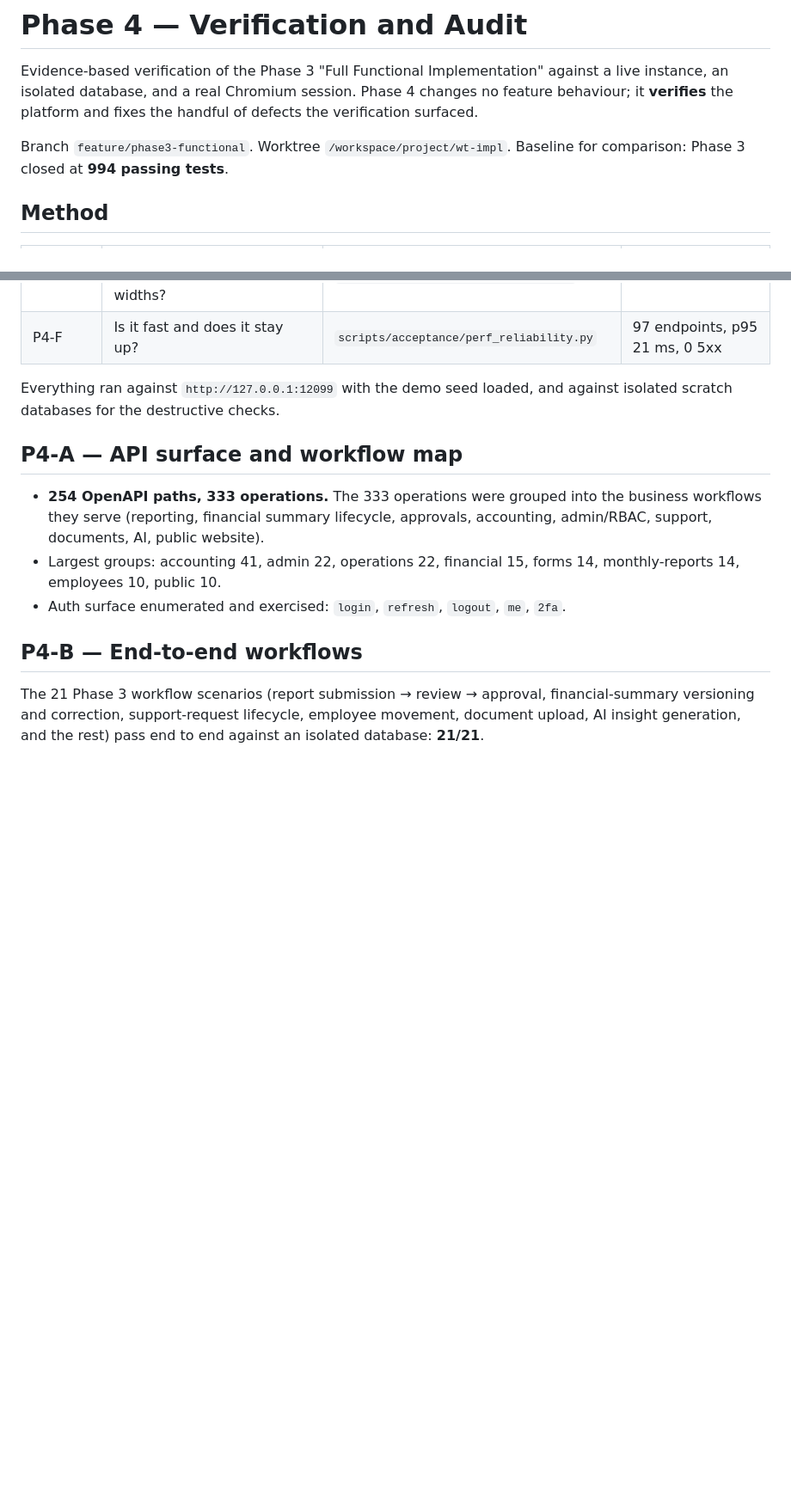
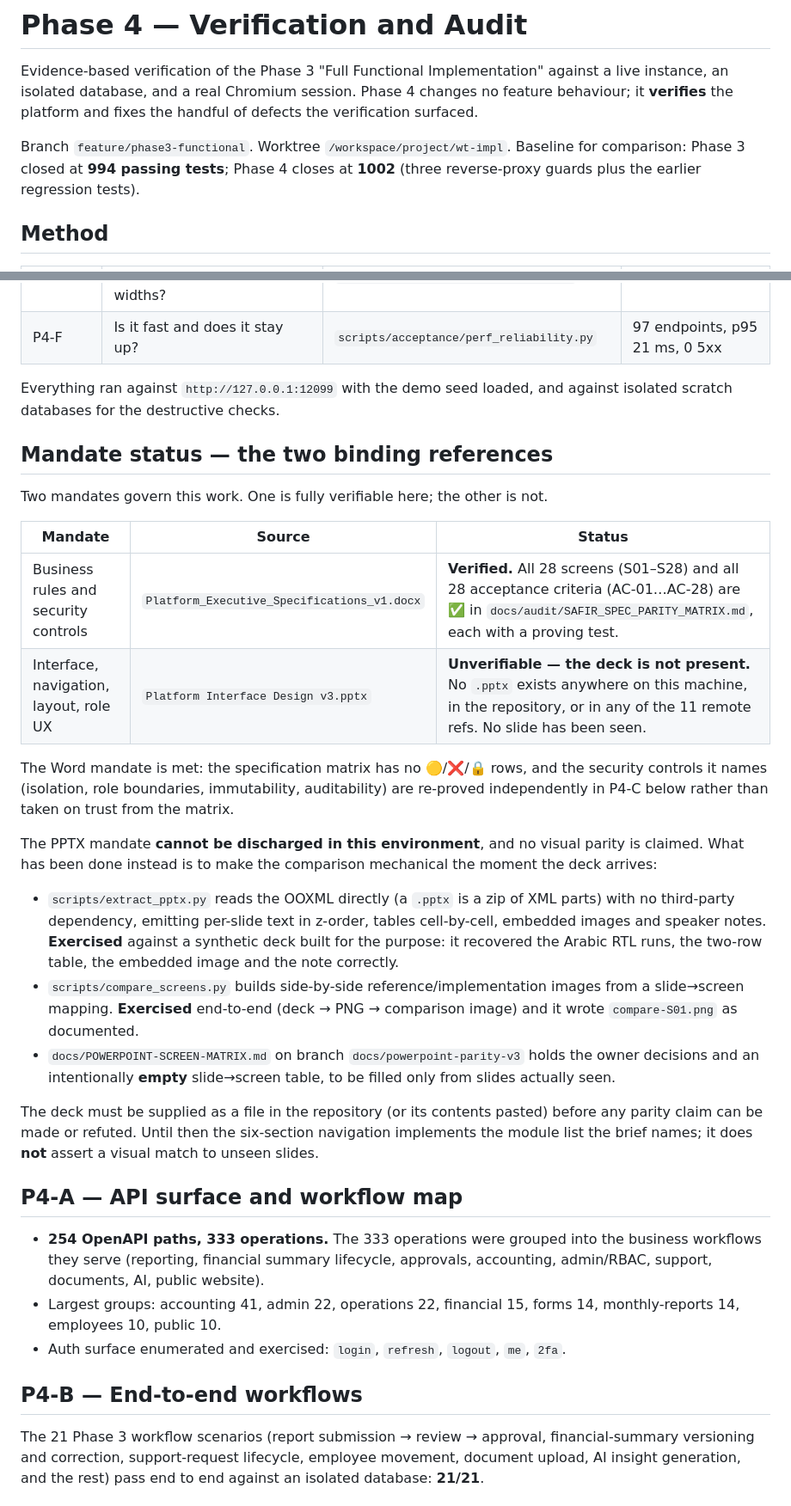
Before and after one commit to startgroup2022-tech/feras, a Markdown page: docs/audit/PHASE4_VERIFICATION_AUDIT.md, 2 parts joined by grey strips. Shown at 86% size. GitHub-like rendering; blank space fills up the shorter version.

Commit message:
docs(phase4): record mandate status and final 1002-test result
The Word-spec mandate is verified (S01-S28 and AC-01-AC-28 all complete).
The PPTX mandate cannot be discharged here: the deck is absent from the
machine, the repo and all 11 remote refs, so no visual parity is claimed.
The extract/compare toolchain was exercised against a synthetic deck and a
synthetic screenshot pair, so the comparison is mechanical once the deck
arrives.

Full suite: 1002 passed, 0 failed, 0 errors.

```diff
--- a/docs/audit/PHASE4_VERIFICATION_AUDIT.md
+++ b/docs/audit/PHASE4_VERIFICATION_AUDIT.md
@@ -6,7 +6,9 @@ Phase 4 changes no feature behaviour; it **verifies** the platform and fixes the
 handful of defects the verification surfaced.
 
 Branch `feature/phase3-functional`. Worktree `/workspace/project/wt-impl`.
-Baseline for comparison: Phase 3 closed at **994 passing tests**.
+Baseline for comparison: Phase 3 closed at **994 passing tests**;
+Phase 4 closes at **1002** (three reverse-proxy guards plus the earlier
+regression tests).
 
 ## Method
 
@@ -21,6 +23,41 @@ Baseline for comparison: Phase 3 closed at **994 passing tests**.
 
 Everything ran against `http://127.0.0.1:12099` with the demo seed loaded, and
 against isolated scratch databases for the destructive checks.
+
+## Mandate status — the two binding references
+
+Two mandates govern this work. One is fully verifiable here; the other is not.
+
+| Mandate | Source | Status |
+|---|---|---|
+| Business rules and security controls | `Platform_Executive_Specifications_v1.docx` | **Verified.** All 28 screens (S01–S28) and all 28 acceptance criteria (AC-01…AC-28) are ✅ in `docs/audit/SAFIR_SPEC_PARITY_MATRIX.md`, each with a proving test. |
+| Interface, navigation, layout, role UX | `Platform Interface Design v3.pptx` | **Unverifiable — the deck is not present.** No `.pptx` exists anywhere on this machine, in the repository, or in any of the 11 remote refs. No slide has been seen. |
+
+The Word mandate is met: the specification matrix has no 🟡/❌/🔒 rows, and the
+security controls it names (isolation, role boundaries, immutability,
+auditability) are re-proved independently in P4-C below rather than taken on
+trust from the matrix.
+
+The PPTX mandate **cannot be discharged in this environment**, and no visual
+parity is claimed. What has been done instead is to make the comparison
+mechanical the moment the deck arrives:
+
+* `scripts/extract_pptx.py` reads the OOXML directly (a `.pptx` is a zip of XML
+  parts) with no third-party dependency, emitting per-slide text in z-order,
+  tables cell-by-cell, embedded images and speaker notes. **Exercised** against
+  a synthetic deck built for the purpose: it recovered the Arabic RTL runs, the
+  two-row table, the embedded image and the note correctly.
+* `scripts/compare_screens.py` builds side-by-side reference/implementation
+  images from a slide→screen mapping. **Exercised** end-to-end (deck → PNG →
+  comparison image) and it wrote `compare-S01.png` as documented.
+* `docs/POWERPOINT-SCREEN-MATRIX.md` on branch `docs/powerpoint-parity-v3`
+  holds the owner decisions and an intentionally **empty** slide→screen table,
+  to be filled only from slides actually seen.
+
+The deck must be supplied as a file in the repository (or its contents pasted)
+before any parity claim can be made or refuted. Until then the six-section
+navigation implements the module list the brief names; it does **not** assert a
+visual match to unseen slides.
 
 ## P4-A — API surface and workflow map
 
```
Also changed, not shown: other parts of docs/audit/PHASE4_VERIFICATION_AUDIT.md (+1 -1 lines).
